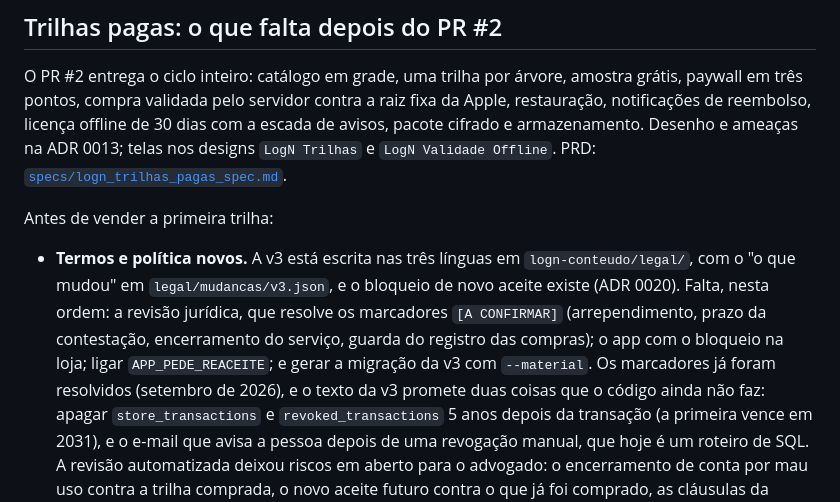
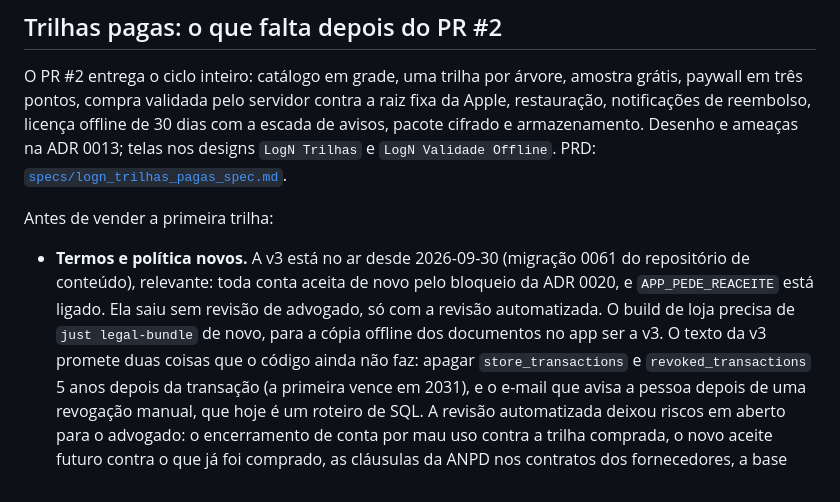
Before and after one commit to josecleiton/logn, a Markdown page: docs/ROADMAP.md, the part around the change. Drawn GitHub-style.

Commit message:
docs: v3 of the legal documents is live, and the re-acceptance guard is on
Co-Authored-By: Claude Opus 5.5 (1M context) <noreply@anthropic.com>

```diff
--- a/docs/ROADMAP.md
+++ b/docs/ROADMAP.md
@@ -84,13 +84,12 @@ Trilhas` e `LogN Validade Offline`. PRD:
 
 Antes de vender a primeira trilha:
 
-- **Termos e política novos.** A v3 está escrita nas três línguas em `logn-conteudo/legal/`,
-  com o "o que mudou" em `legal/mudancas/v3.json`, e o bloqueio de novo aceite existe
-  (ADR 0020). Falta, nesta ordem: a revisão jurídica, que resolve os marcadores
-  `[A CONFIRMAR]` (arrependimento, prazo da contestação, encerramento do serviço, guarda
-  do registro das compras); o app com o bloqueio na loja; ligar `APP_PEDE_REACEITE`; e
-  gerar a migração da v3 com `--material`.
-  Os marcadores já foram resolvidos (setembro de 2026), e o texto da v3 promete duas
+- **Termos e política novos.** A v3 está no ar desde 2026-09-30 (migração 0061 do
+  repositório de conteúdo), relevante: toda conta aceita de novo pelo bloqueio da ADR 0020,
+  e `APP_PEDE_REACEITE` está ligado. Ela saiu sem revisão de advogado, só com a revisão
+  automatizada. O build de loja precisa de `just legal-bundle` de novo, para a cópia
+  offline dos documentos no app ser a v3.
+  O texto da v3 promete duas
   coisas que o código ainda não faz: apagar `store_transactions` e `revoked_transactions`
   5 anos depois da transação (a primeira vence em 2031), e o e-mail que avisa a pessoa
   depois de uma revogação manual, que hoje é um roteiro de SQL. A revisão automatizada
```
Also changed, not shown: 1 other file.
